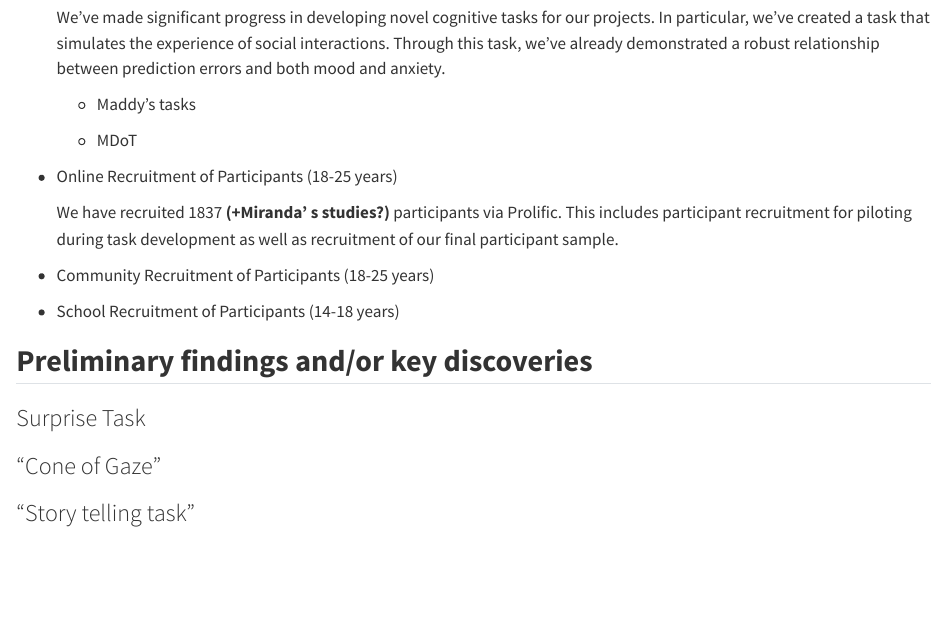
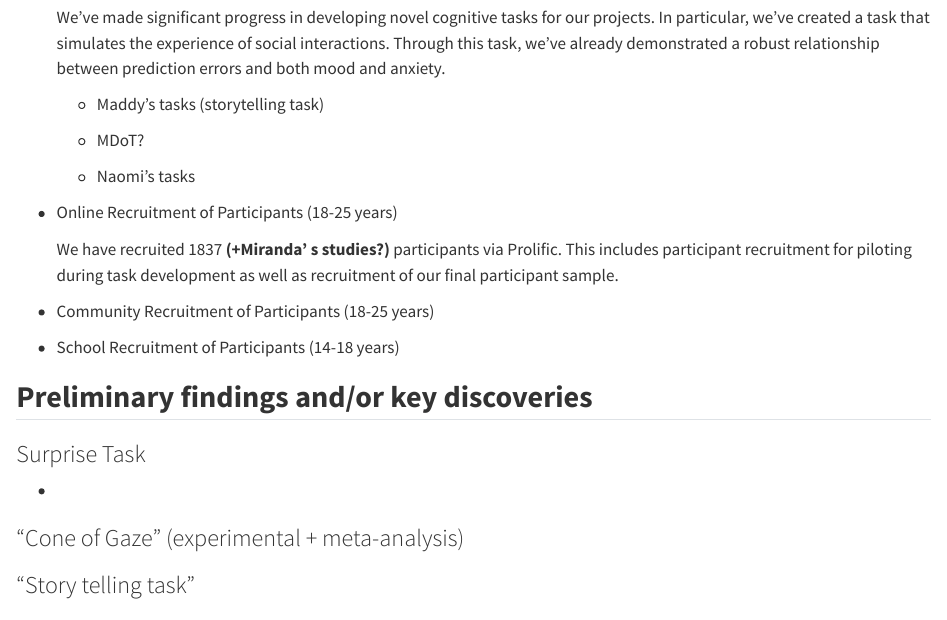
Before and after one commit to transatlantic-comppsych/wellcome_reports, a Quarto document (wellcome_report_nov_2024.qmd): the page in a window 1100 px wide, from 780 px down. Rendered offline with R 4.5, knitr and Pandoc in place of Quarto, with nearby package versions.

Commit message:
Update wellcome_report_nov_2024.qmd

```diff
--- a/wellcome_report_nov_2024.qmd
+++ b/wellcome_report_nov_2024.qmd
@@ -32,9 +32,11 @@ knitr::include_graphics("lab_members-1.webp")
 
     We've made significant progress in developing novel cognitive tasks for our projects. In particular, we've created a task that simulates the experience of social interactions. Through this task, we've already demonstrated a robust relationship between prediction errors and both mood and anxiety.
 
-    -   Maddy's tasks
+    -   Maddy's tasks (storytelling task)
 
-    -   MDoT
+    -   MDoT?
+
+    -   Naomi's tasks
 
 -   Online Recruitment of Participants (18-25 years)
 
@@ -48,7 +50,9 @@ knitr::include_graphics("lab_members-1.webp")
 
 ### Surprise Task
 
-### "Cone of Gaze"
+-
+
+### "Cone of Gaze" (experimental + meta-analysis)
 
 ### "Story telling task"
 
```
